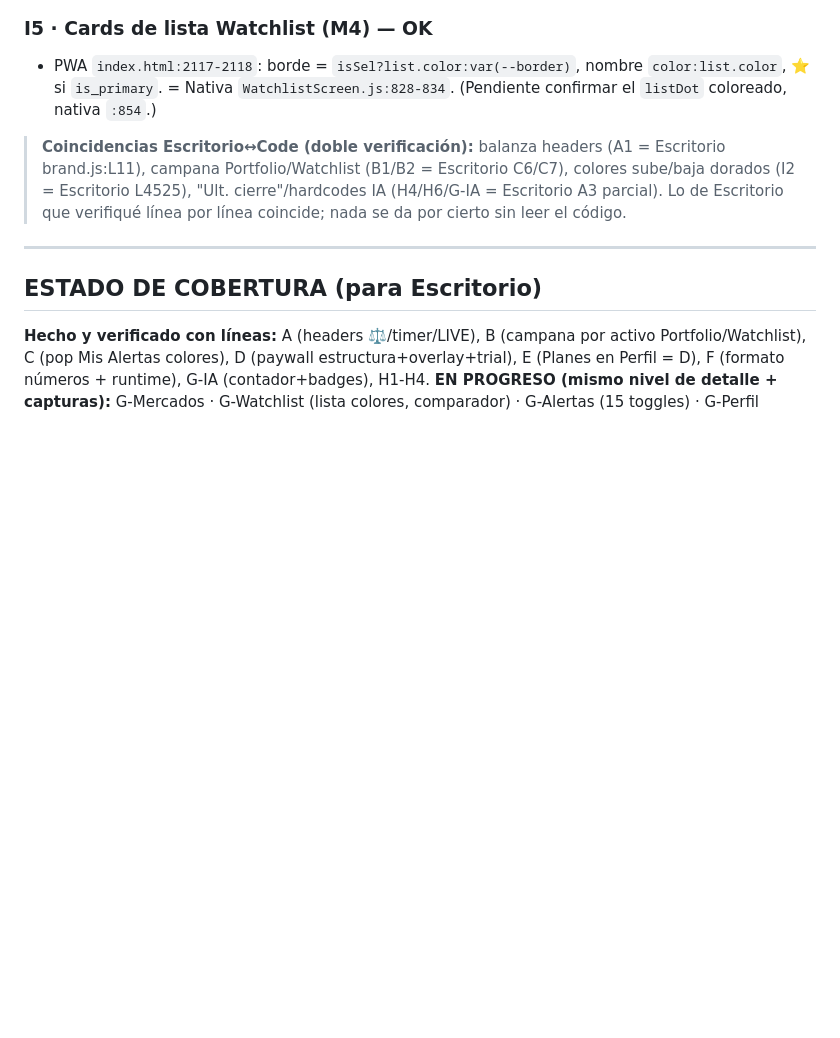
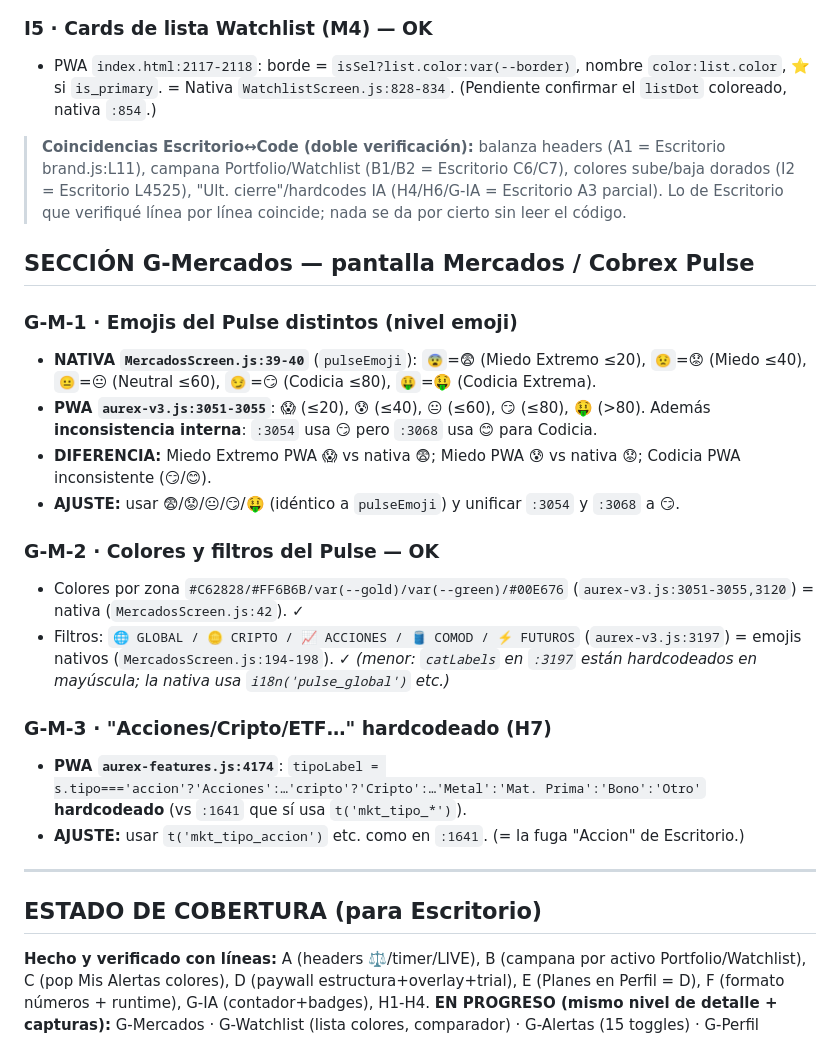
Before and after one commit to fmoscon-creator/cobrex, a Markdown page: AUDITORIA_PWA_vs_NATIVA_1.3.45.md, the part around the change. GitHub-like rendering; blank space fills up the shorter version.

Commit message:
auditoria: + G-Mercados (emojis Pulse 😱/😰 vs nativa 😨/😟 + inconsistencia 😏/😊; colores/filtros OK; tipoLabel hardcode H7)

```diff
--- a/AUDITORIA_PWA_vs_NATIVA_1.3.45.md
+++ b/AUDITORIA_PWA_vs_NATIVA_1.3.45.md
@@ -144,6 +144,22 @@ Colores base OK: `--green #3FB950`, `--red #F85149`, `--gold #D4A017` (`index.ht
 
 > **Coincidencias Escritorio↔Code (doble verificación):** balanza headers (A1 = Escritorio brand.js:L11), campana Portfolio/Watchlist (B1/B2 = Escritorio C6/C7), colores sube/baja dorados (I2 = Escritorio L4525), "Ult. cierre"/hardcodes IA (H4/H6/G-IA = Escritorio A3 parcial). Lo de Escritorio que verifiqué línea por línea coincide; nada se da por cierto sin leer el código.
 
+## SECCIÓN G-Mercados — pantalla Mercados / Cobrex Pulse
+
+### G-M-1 · Emojis del Pulse distintos (nivel emoji)
+- **NATIVA `MercadosScreen.js:39-40`** (`pulseEmoji`): `😨`=😨 (Miedo Extremo ≤20), `😟`=😟 (Miedo ≤40), `😐`=😐 (Neutral ≤60), `😏`=😏 (Codicia ≤80), `🤑`=🤑 (Codicia Extrema).
+- **PWA `aurex-v3.js:3051-3055`**: 😱 (≤20), 😰 (≤40), 😐 (≤60), 😏 (≤80), 🤑 (>80). Además **inconsistencia interna**: `:3054` usa 😏 pero `:3068` usa 😊 para Codicia.
+- **DIFERENCIA:** Miedo Extremo PWA 😱 vs nativa 😨; Miedo PWA 😰 vs nativa 😟; Codicia PWA inconsistente (😏/😊).
+- **AJUSTE:** usar 😨/😟/😐/😏/🤑 (idéntico a `pulseEmoji`) y unificar `:3054` y `:3068` a 😏.
+
+### G-M-2 · Colores y filtros del Pulse — OK
+- Colores por zona `#C62828/#FF6B6B/var(--gold)/var(--green)/#00E676` (`aurex-v3.js:3051-3055,3120`) = nativa (`MercadosScreen.js:42`). ✓
+- Filtros: `🌐 GLOBAL / 🪙 CRIPTO / 📈 ACCIONES / 🛢️ COMOD / ⚡ FUTUROS` (`aurex-v3.js:3197`) = emojis nativos (`MercadosScreen.js:194-198`). ✓ *(menor: `catLabels` en `:3197` están hardcodeados en mayúscula; la nativa usa `i18n('pulse_global')` etc.)*
+
+### G-M-3 · "Acciones/Cripto/ETF…" hardcodeado (H7)
+- **PWA `aurex-features.js:4174`**: `tipoLabel = s.tipo==='accion'?'Acciones':…'cripto'?'Cripto':…'Metal':'Mat. Prima':'Bono':'Otro'` **hardcodeado** (vs `:1641` que sí usa `t('mkt_tipo_*')`).
+- **AJUSTE:** usar `t('mkt_tipo_accion')` etc. como en `:1641`. (= la fuga "Accion" de Escritorio.)
+
 ---
 ## ESTADO DE COBERTURA (para Escritorio)
 **Hecho y verificado con líneas:** A (headers ⚖️/timer/LIVE), B (campana por activo Portfolio/Watchlist), C (pop Mis Alertas colores), D (paywall estructura+overlay+trial), E (Planes en Perfil = D), F (formato números + runtime), G-IA (contador+badges), H1-H4.
```
